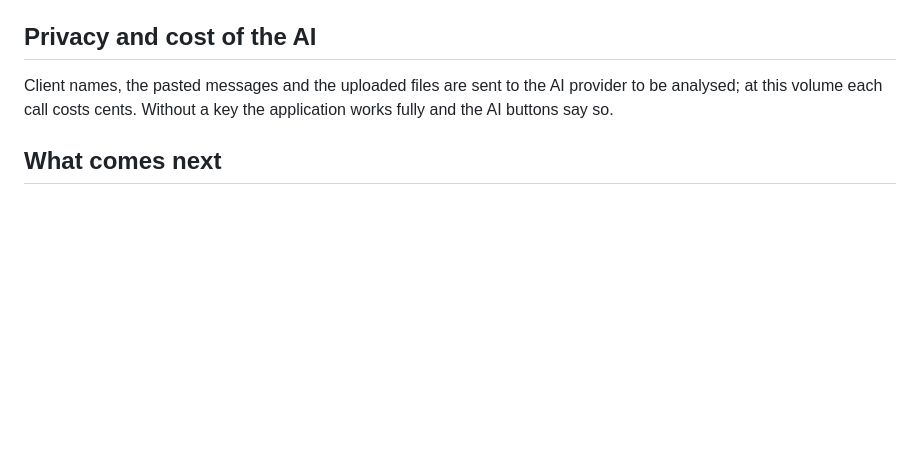
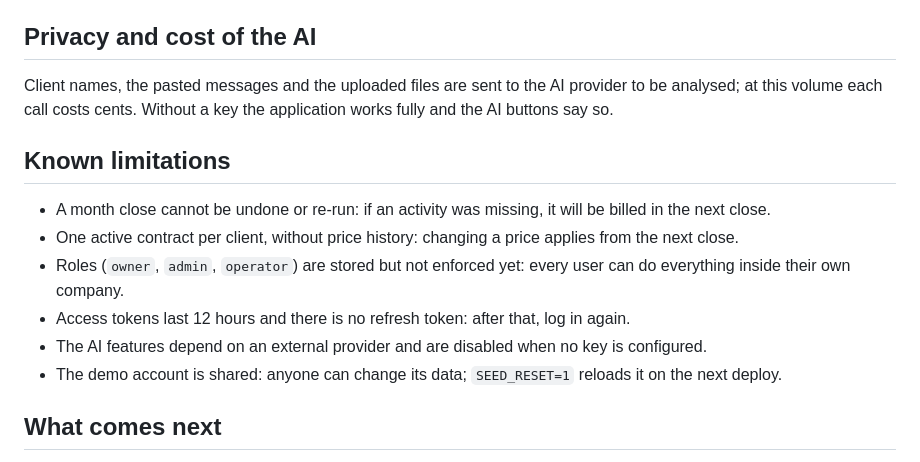
Before and after one commit to JulyBeiner/invoiceops-ai, a Markdown page: README.md, the part around the change. GitHub-like rendering; blank space fills up the shorter version.

Commit message:
Document known limitations

```diff
--- a/README.md
+++ b/README.md
@@ -106,6 +106,15 @@ The Mermaid diagram with every column is in `docs/SPECS.md`.
 
 Client names, the pasted messages and the uploaded files are sent to the AI provider to be analysed; at this volume each call costs cents. Without a key the application works fully and the AI buttons say so.
 
+## Known limitations
+
+- A month close cannot be undone or re-run: if an activity was missing, it will be billed in the next close.
+- One active contract per client, without price history: changing a price applies from the next close.
+- Roles (`owner`, `admin`, `operator`) are stored but not enforced yet: every user can do everything inside their own company.
+- Access tokens last 12 hours and there is no refresh token: after that, log in again.
+- The AI features depend on an external provider and are disabled when no key is configured.
+- The demo account is shared: anyone can change its data; `SEED_RESET=1` reloads it on the next deploy.
+
 ## What comes next
 
 Phase 2 of a real product: real WhatsApp Business connection (messages arrive without pasting), a review of the month before closing it (missing visits, unusual quantities), end-client approval and payment, accounting-firm channel, integrations with Holded / Quipu, and Verifactu-compliant invoicing only with traction.
```
